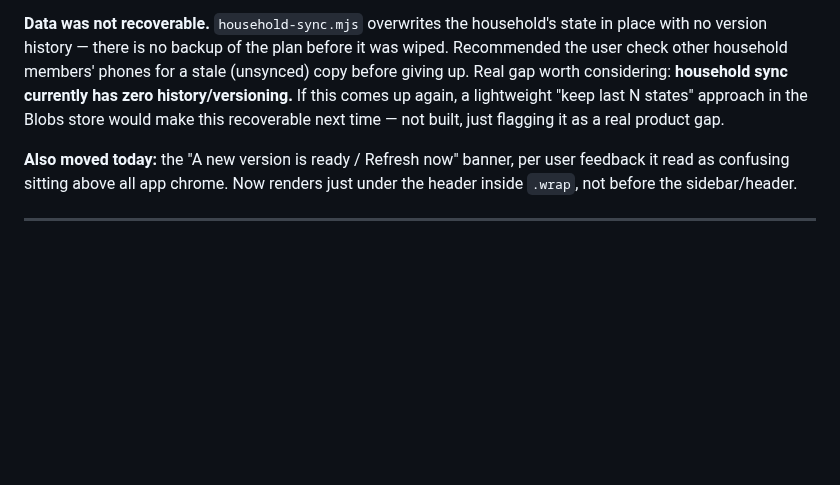
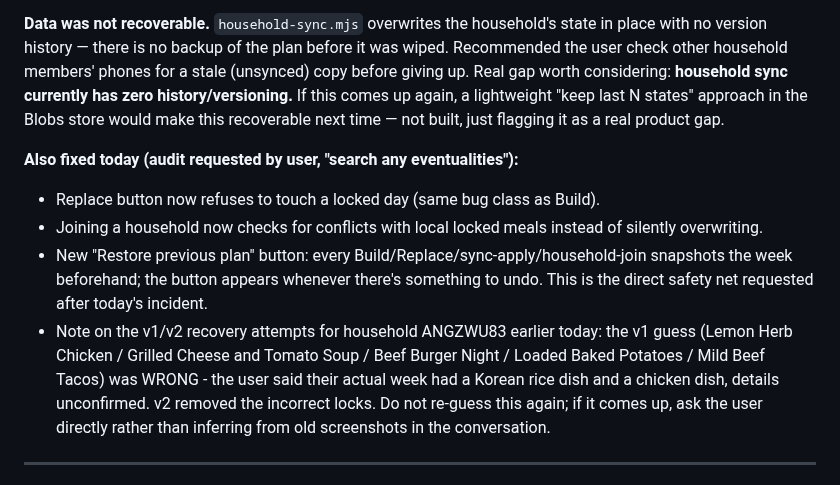
Before and after one commit to 7608230236/dinner-planner, a Markdown page: PROJECT_STATUS.md, the part around the change. Rendered like a GitHub page; blank space fills up the shorter version.

Commit message:
Update PROJECT_STATUS.md with today's full audit findings, fixes, and a clear note not to re-guess the ANGZWU83 recovery again

```diff
--- a/PROJECT_STATUS.md
+++ b/PROJECT_STATUS.md
@@ -15,7 +15,11 @@ User accidentally tapped "Build this week's dinners" (not "Replace unlocked") wh
 
 **Data was not recoverable.** `household-sync.mjs` overwrites the household's state in place with no version history — there is no backup of the plan before it was wiped. Recommended the user check other household members' phones for a stale (unsynced) copy before giving up. Real gap worth considering: **household sync currently has zero history/versioning.** If this comes up again, a lightweight "keep last N states" approach in the Blobs store would make this recoverable next time — not built, just flagging it as a real product gap.
 
-**Also moved today:** the "A new version is ready / Refresh now" banner, per user feedback it read as confusing sitting above all app chrome. Now renders just under the header inside `.wrap`, not before the sidebar/header.
+**Also fixed today (audit requested by user, "search any eventualities"):**
+- Replace button now refuses to touch a locked day (same bug class as Build).
+- Joining a household now checks for conflicts with local locked meals instead of silently overwriting.
+- New "Restore previous plan" button: every Build/Replace/sync-apply/household-join snapshots the week beforehand; the button appears whenever there's something to undo. This is the direct safety net requested after today's incident.
+- Note on the v1/v2 recovery attempts for household ANGZWU83 earlier today: the v1 guess (Lemon Herb Chicken / Grilled Cheese and Tomato Soup / Beef Burger Night / Loaded Baked Potatoes / Mild Beef Tacos) was WRONG - the user said their actual week had a Korean rice dish and a chicken dish, details unconfirmed. v2 removed the incorrect locks. Do not re-guess this again; if it comes up, ask the user directly rather than inferring from old screenshots in the conversation.
 
 ---
 
```
